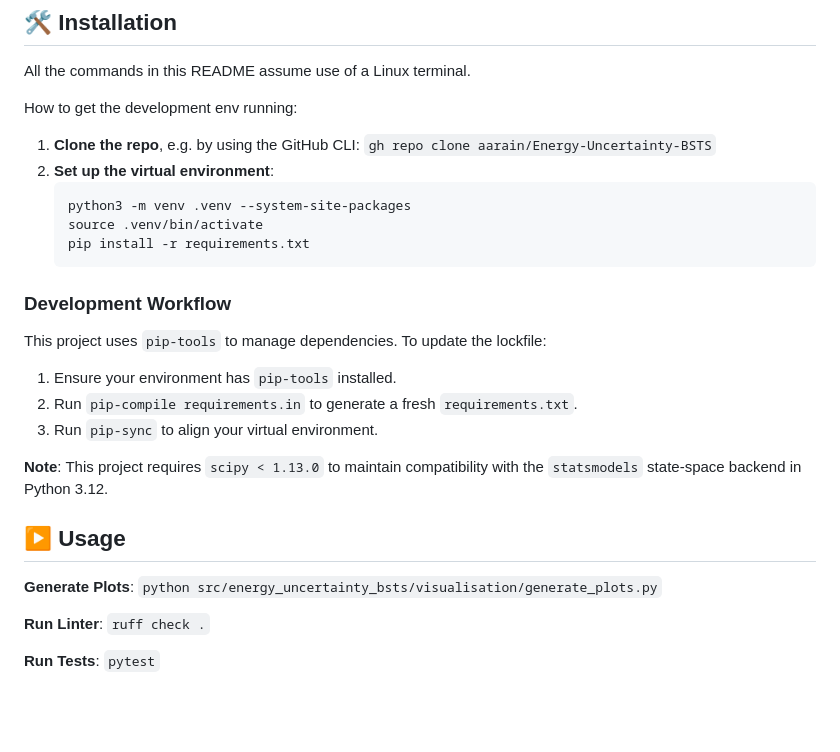
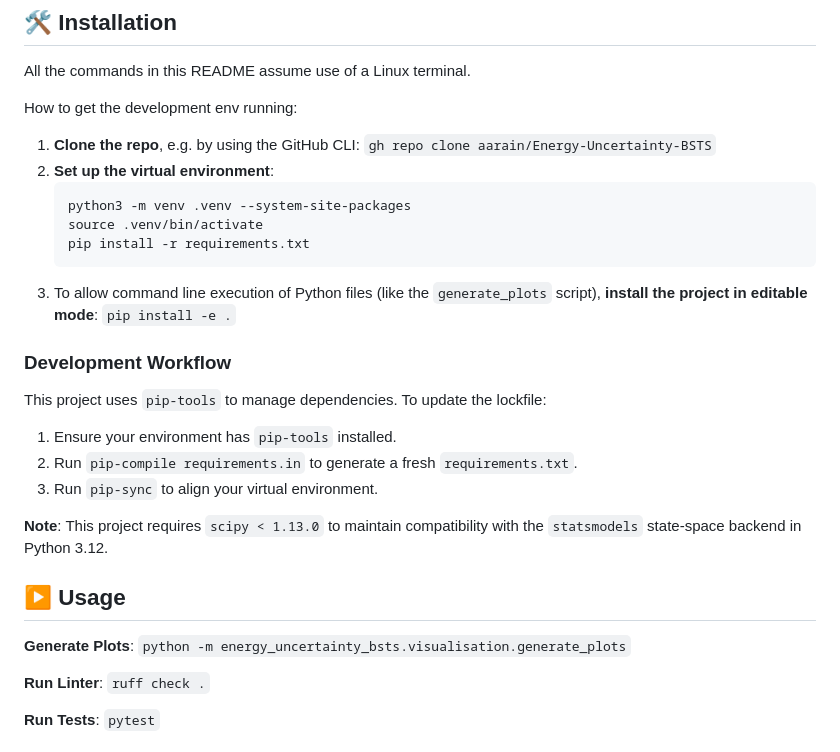
Before and after one commit to aarain/Energy-Uncertainty-BSTS, a Markdown page: README.md, the part around the change. Drawn GitHub-style; blank space fills up the shorter version.

````diff
--- a/README.md
+++ b/README.md
@@ -43,6 +43,8 @@ How to get the development env running:
    source .venv/bin/activate
    pip install -r requirements.txt
     ```
+3. To allow command line execution of Python files (like the `generate_plots` script),
+**install the project in editable mode**: `pip install -e .`
 
 ### Development Workflow
 This project uses `pip-tools` to manage dependencies. To update the lockfile:
@@ -55,7 +57,7 @@ in Python 3.12.
 
 ## ▶️ Usage
 
-**Generate Plots**: `python src/energy_uncertainty_bsts/visualisation/generate_plots.py`
+**Generate Plots**: `python -m energy_uncertainty_bsts.visualisation.generate_plots`
 
 **Run Linter**: `ruff check .`
 
````
Also changed, not shown: assets/bsts_decomposition.png, assets/bsts_forecast.png, 7 other files.
